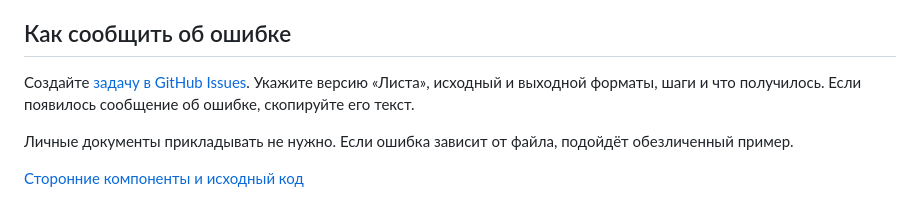
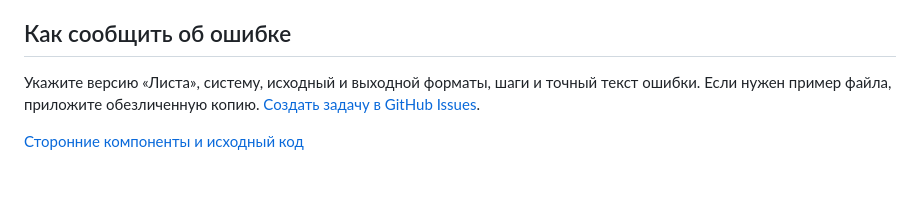
Before and after one commit to l1qu1dd/list-converter, a Markdown page: README.md, the part around one of its changes. Rendered like a GitHub page; blank space fills up the shorter version.

```diff
--- a/README.md
+++ b/README.md
@@ -15,8 +44,6 @@
 
 ## Как сообщить об ошибке
 
-Создайте [задачу в GitHub Issues](https://github.com/l1qu1dd/list-converter/issues/new). Укажите версию «Листа», исходный и выходной форматы, шаги и что получилось. Если появилось сообщение об ошибке, скопируйте его текст.
-
-Личные документы прикладывать не нужно. Если ошибка зависит от файла, подойдёт обезличенный пример.
+Укажите версию «Листа», систему, исходный и выходной форматы, шаги и точный текст ошибки. Если нужен пример файла, приложите обезличенную копию. [Создать задачу в GitHub Issues](https://github.com/l1qu1dd/list-converter/issues/new).
 
 [Сторонние компоненты и исходный код](THIRD_PARTY.md)
```
Also changed, not shown: other parts of README.md (+35 -6 lines), docs/pdf-merge-preview.jpg (added).
